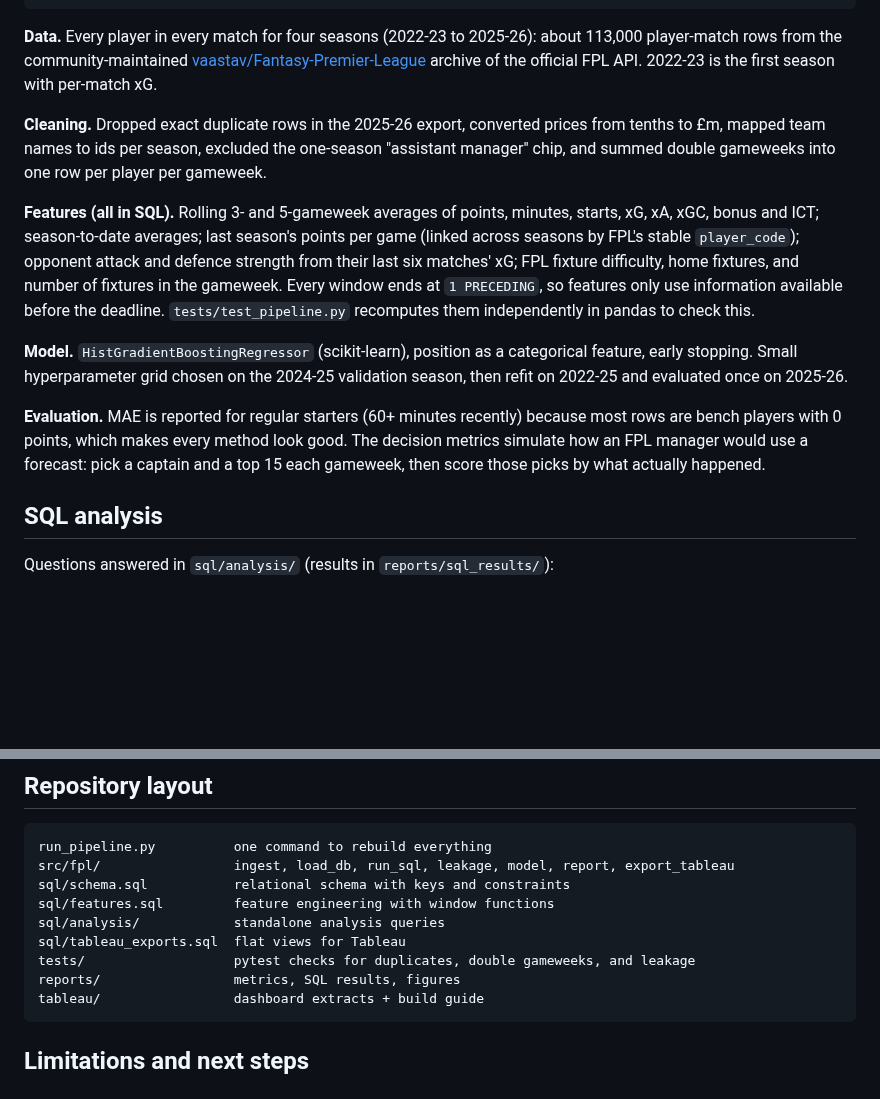
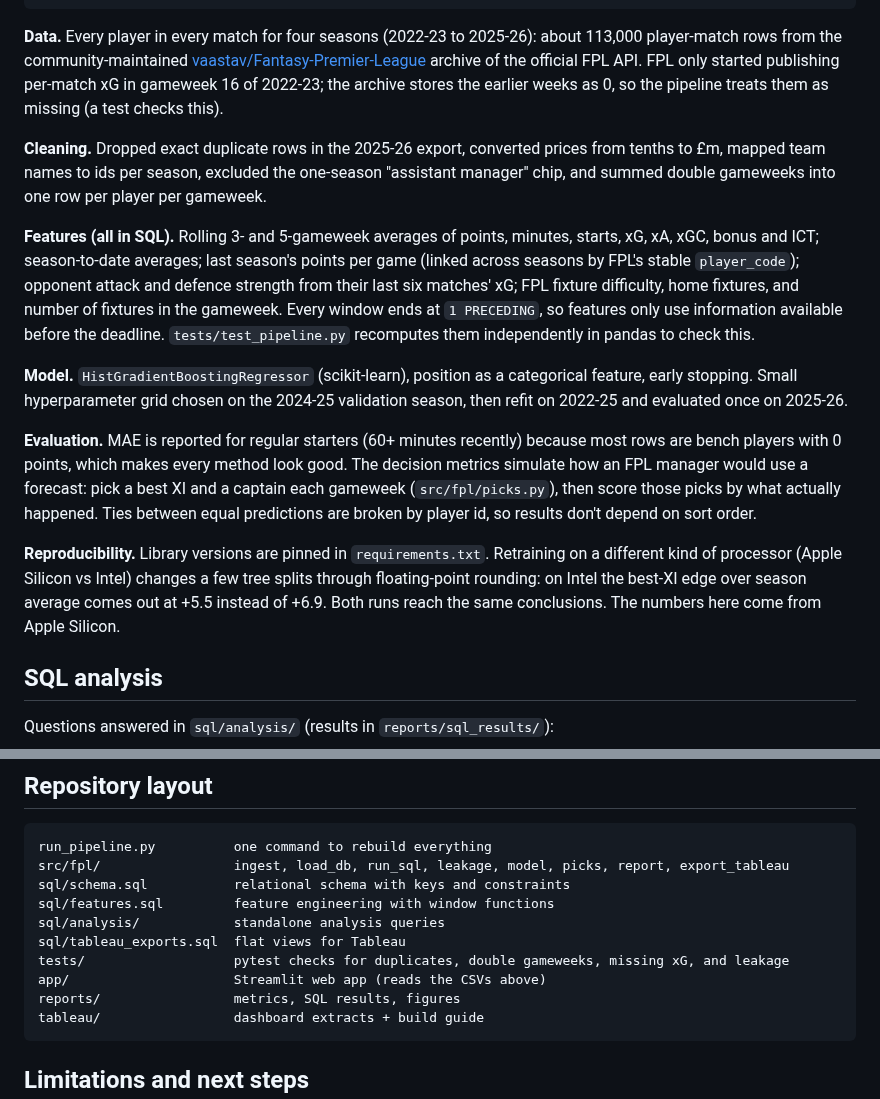
Before and after one commit to andrewkwon0804-web/fpl-analyzer, a Markdown page: README.md, 2 parts joined by grey strips. Rendered like a GitHub page; blank space fills up the shorter version.

````diff
--- a/README.md
+++ b/README.md
@@ -64,7 +73,7 @@ open FPL archive (CSV)                 SQLite: fpl.db
                   business questions      input audit     time-split training    CSVs for Tableau
 ```
 
-**Data.** Every player in every match for four seasons (2022-23 to 2025-26): about 113,000 player-match rows from the community-maintained [vaastav/Fantasy-Premier-League](https://github.com/vaastav/Fantasy-Premier-League) archive of the official FPL API. 2022-23 is the first season with per-match xG.
+**Data.** Every player in every match for four seasons (2022-23 to 2025-26): about 113,000 player-match rows from the community-maintained [vaastav/Fantasy-Premier-League](https://github.com/vaastav/Fantasy-Premier-League) archive of the official FPL API. FPL only started publishing per-match xG in gameweek 16 of 2022-23; the archive stores the earlier weeks as 0, so the pipeline treats them as missing (a test checks this).
 
 **Cleaning.** Dropped exact duplicate rows in the 2025-26 export, converted prices from tenths to £m, mapped team names to ids per season, excluded the one-season "assistant manager" chip, and summed double gameweeks into one row per player per gameweek.
 
@@ -72,7 +81,9 @@ open FPL archive (CSV)                 SQLite: fpl.db
 
 **Model.** `HistGradientBoostingRegressor` (scikit-learn), position as a categorical feature, early stopping. Small hyperparameter grid chosen on the 2024-25 validation season, then refit on 2022-25 and evaluated once on 2025-26.
 
-**Evaluation.** MAE is reported for regular starters (60+ minutes recently) because most rows are bench players with 0 points, which makes every method look good. The decision metrics simulate how an FPL manager would use a forecast: pick a captain and a top 15 each gameweek, then score those picks by what actually happened.
+**Evaluation.** MAE is reported for regular starters (60+ minutes recently) because most rows are bench players with 0 points, which makes every method look good. The decision metrics simulate how an FPL manager would use a forecast: pick a best XI and a captain each gameweek (`src/fpl/picks.py`), then score those picks by what actually happened. Ties between equal predictions are broken by player id, so results don't depend on sort order.
+
+**Reproducibility.** Library versions are pinned in `requirements.txt`. Retraining on a different kind of processor (Apple Silicon vs Intel) changes a few tree splits through floating-point rounding: on Intel the best-XI edge over season average comes out at +5.5 instead of +6.9. Both runs reach the same conclusions. The numbers here come from Apple Silicon.
 
 ## SQL analysis
 
@@ -93,12 +104,13 @@ Note on query 02: the data stores ownership as a raw count of managers, not a pe
 
 ```
 run_pipeline.py          one command to rebuild everything
-src/fpl/                 ingest, load_db, run_sql, leakage, model, report, export_tableau
+src/fpl/                 ingest, load_db, run_sql, leakage, model, picks, report, export_tableau
 sql/schema.sql           relational schema with keys and constraints
 sql/features.sql         feature engineering with window functions
 sql/analysis/            standalone analysis queries
 sql/tableau_exports.sql  flat views for Tableau
-tests/                   pytest checks for duplicates, double gameweeks, and leakage
+tests/                   pytest checks for duplicates, double gameweeks, missing xG, and leakage
+app/                     Streamlit web app (reads the CSVs above)
 reports/                 metrics, SQL results, figures
 tableau/                 dashboard extracts + build guide
 ```
````
Also changed, not shown: other parts of README.md (+19 -10 lines), reports/figures/defcon_rule_change.png, reports/figures/feature_importance.png, reports/figures/form_regression.png, reports/figures/leakage_check.png, reports/figures/model_vs_baselines.png, 9 other files.
